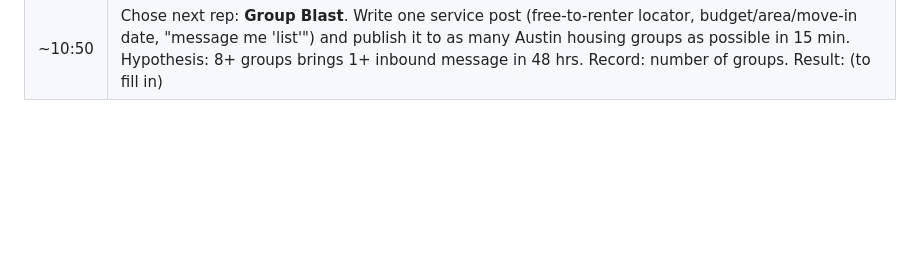
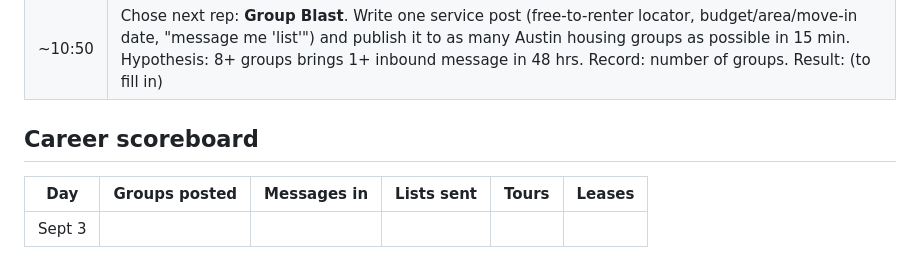
Before and after one commit to bunnymom706-pixel/sophia-austin-locating, a Markdown page: day-log.md, the part around the change. Rendered like a GitHub page; blank space fills up the shorter version.

Commit message:
Add career scoreboard to day log
Co-Authored-By: Claude Fable 5.1 <noreply@anthropic.com>
Claude-Session: https://claude.ai/code/session_01LaZaoumcLKdgK3NXiHGvD9

```diff
--- a/day-log.md
+++ b/day-log.md
@@ -29,3 +29,8 @@
 | ~10:30 | Designed **The Primer Experiment**: 5-min primer (2 min squats/stairs, 2 min cyclic sighing, 1 min if-then line + fixed gaze) before the 15-min work rep. Alternating 6-day design (primer / no primer). Record one line of what got done + drift word (barely/some/a lot). Science: Balban 2023 cyclic sighing; Chang 2012 acute exercise + executive function; Norris 2018 brief attention practice; Gollwitzer & Sheeran 2006 if-then plans. |
 | ~10:40 | Reframed: the focus rep is the container; the leap is the revenue action inside it. Every rep now carries one of four actions: new renter outreach, follow-ups with quiet leads, posting where renters look, or contacting a property/leasing office. Target: ~5 contacts per rep. Record: which action, how many. |
 | ~10:50 | Chose next rep: **Group Blast**. Write one service post (free-to-renter locator, budget/area/move-in date, "message me 'list'") and publish it to as many Austin housing groups as possible in 15 min. Hypothesis: 8+ groups brings 1+ inbound message in 48 hrs. Record: number of groups. Result: (to fill in) |
+
+## Career scoreboard
+| Day | Groups posted | Messages in | Lists sent | Tours | Leases |
+|---|---|---|---|---|---|
+| Sept 3 | | | | | |
```
